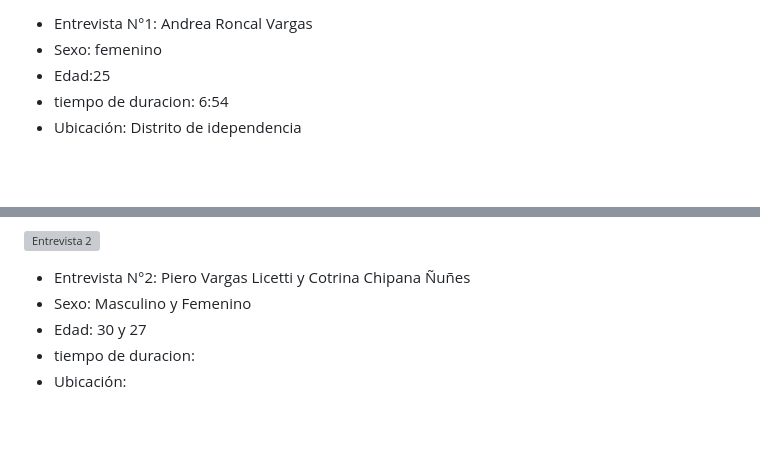
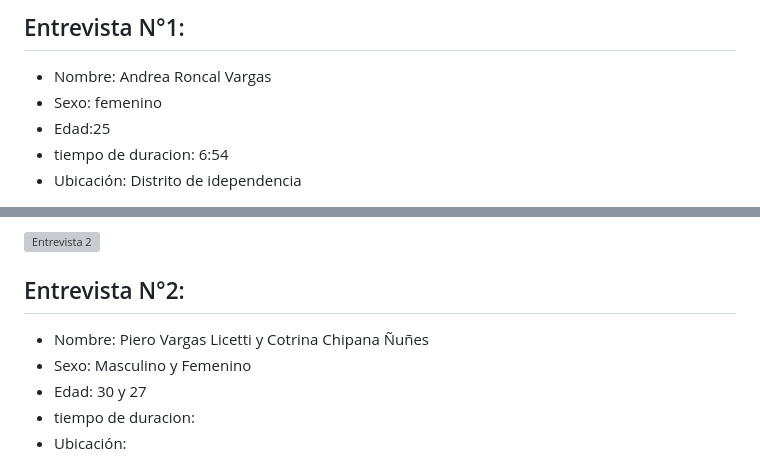
Before and after one commit to LocalFood-Aplicaciones-Web/Project-report, a Markdown page: README.md, 2 parts joined by grey strips. Drawn GitHub-style; blank space fills up the shorter version; grey boxes are pictures that could not be loaded.

Commit message:
doc: add the interviews as data of the interviewees without forgetting the summary of this

```diff
--- a/README.md
+++ b/README.md
@@ -431,5 +430,7 @@ Hola, gracias por participar en esta entrevista. Antes de empezar, me gustaría
 
-- Entrevista N°1: Andrea Roncal Vargas
+
+## Entrevista N°1:
+- Nombre: Andrea Roncal Vargas
 - Sexo: femenino
 - Edad:25
 - tiempo de duracion: 6:54
@@ -450,7 +451,8 @@ También resalta que la incorporación de filtros en aplicaciones de búsqueda d
 
 ![Entrevista 2]()
 
-- Entrevista N°2: Piero Vargas Licetti y Cotrina Chipana Ñuñes
+## Entrevista N°2:
+- Nombre: Piero Vargas Licetti y Cotrina Chipana Ñuñes
 - Sexo: Masculino y Femenino
 - Edad: 30 y 27
 - tiempo de duracion:
```
Also changed, not shown: other parts of README.md (+0 -1 lines).
